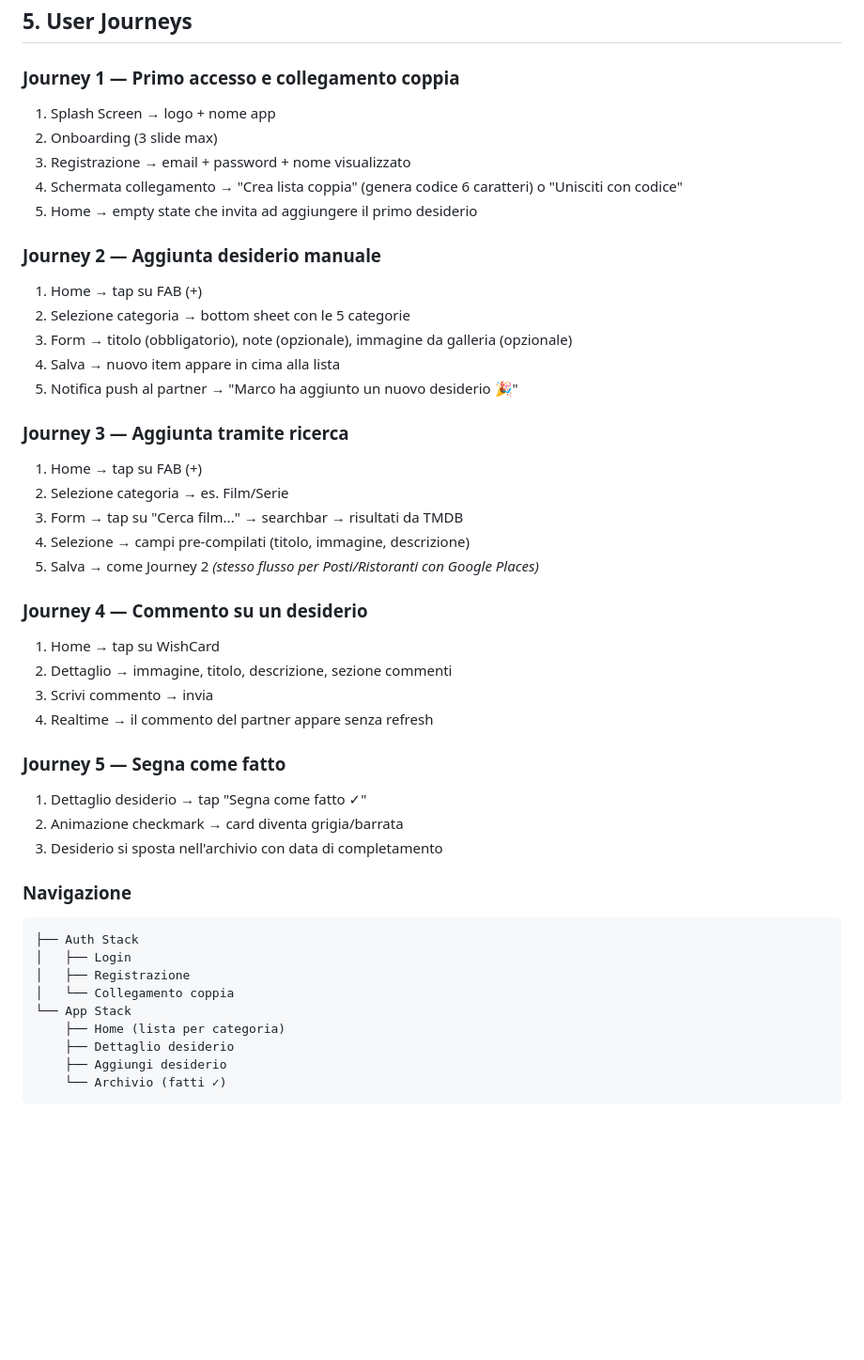
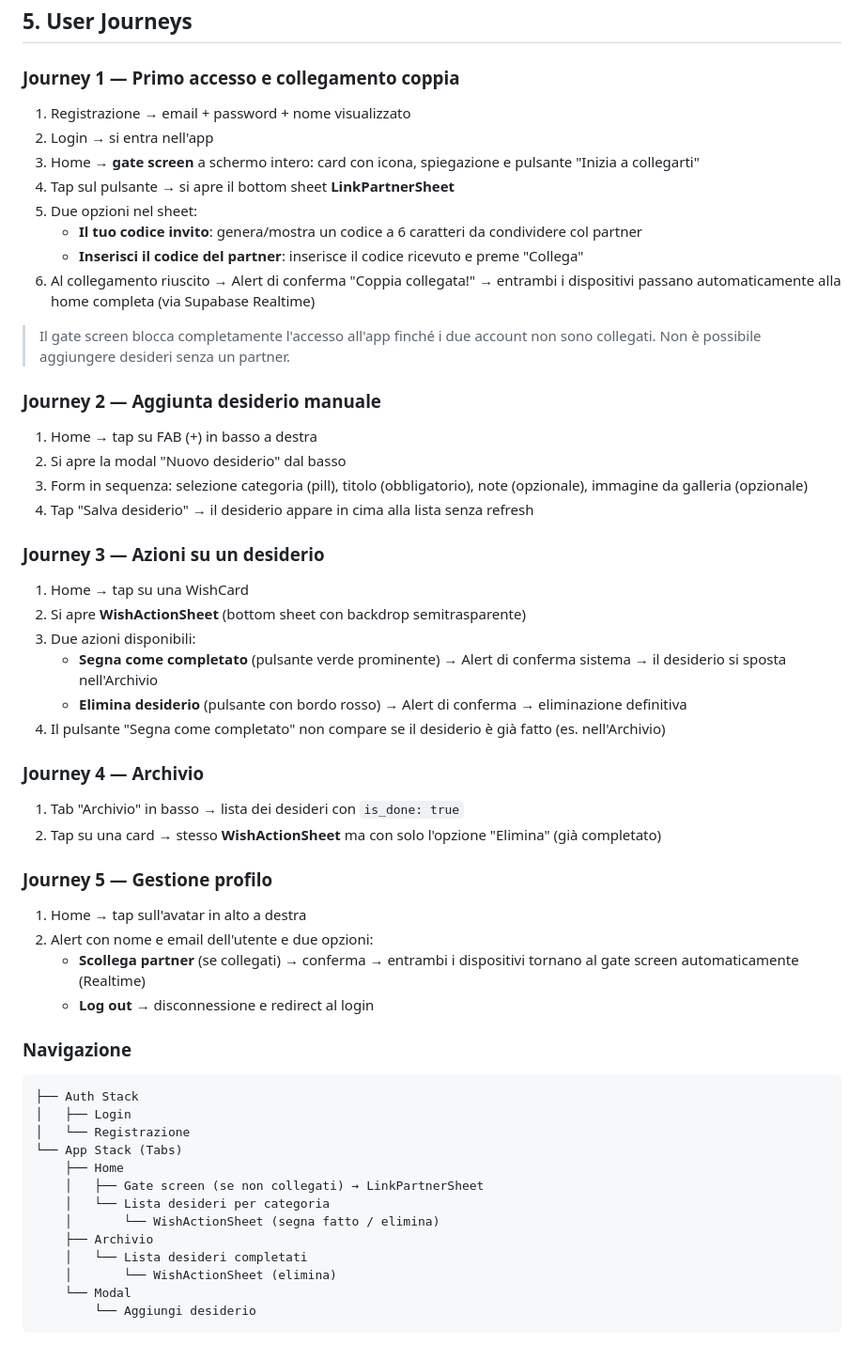
Before and after one commit to FaGiotto/wishtogether, a Markdown page: CLAUDE.md, the part around the change. Shown at 94% size. Drawn GitHub-style; blank space fills up the shorter version.

Commit message:
docs: aggiorna user journeys con il nuovo flusso UX
- Gate screen per utenti non collegati (sostituisce banner)
- LinkPartnerSheet come entry point per il collegamento
- WishActionSheet per azioni su desideri (segna fatto / elimina)
- Gestione profilo via avatar (scollega partner / logout)
- Navigazione aggiornata con struttura Tabs + Modal

Co-Authored-By: Claude Sonnet 4.6 <noreply@anthropic.com>

````diff
--- a/CLAUDE.md
+++ b/CLAUDE.md
@@ -126,47 +126,54 @@ Caldo, moderno, intimo. Non un'app aziendale — deve sembrare personale e piace
 ## 5. User Journeys
 
 ### Journey 1 — Primo accesso e collegamento coppia
-1. Splash Screen → logo + nome app
-2. Onboarding (3 slide max)
-3. Registrazione → email + password + nome visualizzato
-4. Schermata collegamento → "Crea lista coppia" (genera codice 6 caratteri) o "Unisciti con codice"
-5. Home → empty state che invita ad aggiungere il primo desiderio
+1. Registrazione → email + password + nome visualizzato
+2. Login → si entra nell'app
+3. Home → **gate screen** a schermo intero: card con icona, spiegazione e pulsante "Inizia a collegarti"
+4. Tap sul pulsante → si apre il bottom sheet **LinkPartnerSheet**
+5. Due opzioni nel sheet:
+   - **Il tuo codice invito**: genera/mostra un codice a 6 caratteri da condividere col partner
+   - **Inserisci il codice del partner**: inserisce il codice ricevuto e preme "Collega"
+6. Al collegamento riuscito → Alert di conferma "Coppia collegata!" → entrambi i dispositivi passano automaticamente alla home completa (via Supabase Realtime)
+
+> Il gate screen blocca completamente l'accesso all'app finché i due account non sono collegati. Non è possibile aggiungere desideri senza un partner.
 
 ### Journey 2 — Aggiunta desiderio manuale
-1. Home → tap su FAB (+)
-2. Selezione categoria → bottom sheet con le 5 categorie
-3. Form → titolo (obbligatorio), note (opzionale), immagine da galleria (opzionale)
-4. Salva → nuovo item appare in cima alla lista
-5. Notifica push al partner → "Marco ha aggiunto un nuovo desiderio 🎉"
+1. Home → tap su FAB (+) in basso a destra
+2. Si apre la modal "Nuovo desiderio" dal basso
+3. Form in sequenza: selezione categoria (pill), titolo (obbligatorio), note (opzionale), immagine da galleria (opzionale)
+4. Tap "Salva desiderio" → il desiderio appare in cima alla lista senza refresh
 
-### Journey 3 — Aggiunta tramite ricerca
-1. Home → tap su FAB (+)
-2. Selezione categoria → es. Film/Serie
-3. Form → tap su "Cerca film..." → searchbar → risultati da TMDB
-4. Selezione → campi pre-compilati (titolo, immagine, descrizione)
-5. Salva → come Journey 2
-*(stesso flusso per Posti/Ristoranti con Google Places)*
+### Journey 3 — Azioni su un desiderio
+1. Home → tap su una WishCard
+2. Si apre **WishActionSheet** (bottom sheet con backdrop semitrasparente)
+3. Due azioni disponibili:
+   - **Segna come completato** (pulsante verde prominente) → Alert di conferma sistema → il desiderio si sposta nell'Archivio
+   - **Elimina desiderio** (pulsante con bordo rosso) → Alert di conferma → eliminazione definitiva
+4. Il pulsante "Segna come completato" non compare se il desiderio è già fatto (es. nell'Archivio)
 
-### Journey 4 — Commento su un desiderio
-1. Home → tap su WishCard
-2. Dettaglio → immagine, titolo, descrizione, sezione commenti
-3. Scrivi commento → invia
-4. Realtime → il commento del partner appare senza refresh
+### Journey 4 — Archivio
+1. Tab "Archivio" in basso → lista dei desideri con `is_done: true`
+2. Tap su una card → stesso **WishActionSheet** ma con solo l'opzione "Elimina" (già completato)
 
-### Journey 5 — Segna come fatto
-1. Dettaglio desiderio → tap "Segna come fatto ✓"
-2. Animazione checkmark → card diventa grigia/barrata
-3. Desiderio si sposta nell'archivio con data di completamento
+### Journey 5 — Gestione profilo
+1. Home → tap sull'avatar in alto a destra
+2. Alert con nome e email dell'utente e due opzioni:
+   - **Scollega partner** (se collegati) → conferma → entrambi i dispositivi tornano al gate screen automaticamente (Realtime)
+   - **Log out** → disconnessione e redirect al login
 
 ### Navigazione
 ```
 ├── Auth Stack
 │   ├── Login
-│   ├── Registrazione
-│   └── Collegamento coppia
-└── App Stack
-    ├── Home (lista per categoria)
-    ├── Dettaglio desiderio
-    ├── Aggiungi desiderio
-    └── Archivio (fatti ✓)
+│   └── Registrazione
+└── App Stack (Tabs)
+    ├── Home
+    │   ├── Gate screen (se non collegati) → LinkPartnerSheet
+    │   └── Lista desideri per categoria
+    │       └── WishActionSheet (segna fatto / elimina)
+    ├── Archivio
+    │   └── Lista desideri completati
+    │       └── WishActionSheet (elimina)
+    └── Modal
+        └── Aggiungi desiderio
 ```
````
